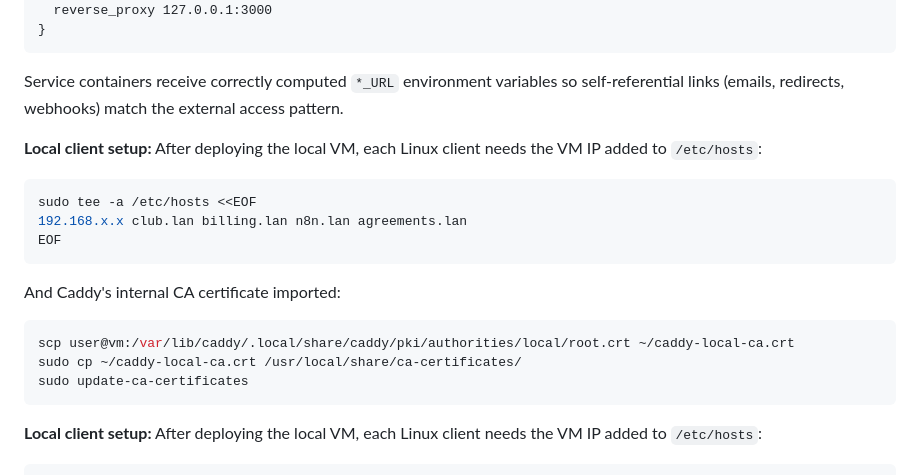
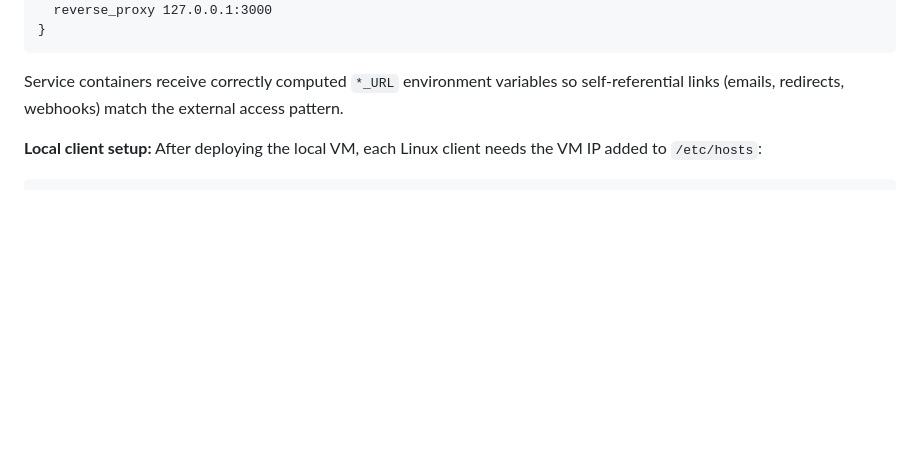
Before and after one commit to linards-kalvans/fk-cesis, a Markdown page: docs/implementation-plan.md, the part around the change. Rendered like a GitHub page; blank space fills up the shorter version.

Commit message:
docs: remove duplicate Local client setup block in Caddy config

````diff
--- a/docs/implementation-plan.md
+++ b/docs/implementation-plan.md
@@ -249,23 +249,6 @@ agreements.lan {
 ```
 
 Service containers receive correctly computed `*_URL` environment variables so self-referential links (emails, redirects, webhooks) match the external access pattern.
-
-**Local client setup:**
-After deploying the local VM, each Linux client needs the VM IP added to `/etc/hosts`:
-
-```bash
-sudo tee -a /etc/hosts <<EOF
-192.168.x.x club.lan billing.lan n8n.lan agreements.lan
-EOF
-```
-
-And Caddy's internal CA certificate imported:
-
-```bash
-scp user@vm:/var/lib/caddy/.local/share/caddy/pki/authorities/local/root.crt ~/caddy-local-ca.crt
-sudo cp ~/caddy-local-ca.crt /usr/local/share/ca-certificates/
-sudo update-ca-certificates
-```
 
 **Local client setup:**
 After deploying the local VM, each Linux client needs the VM IP added to `/etc/hosts`:
````
